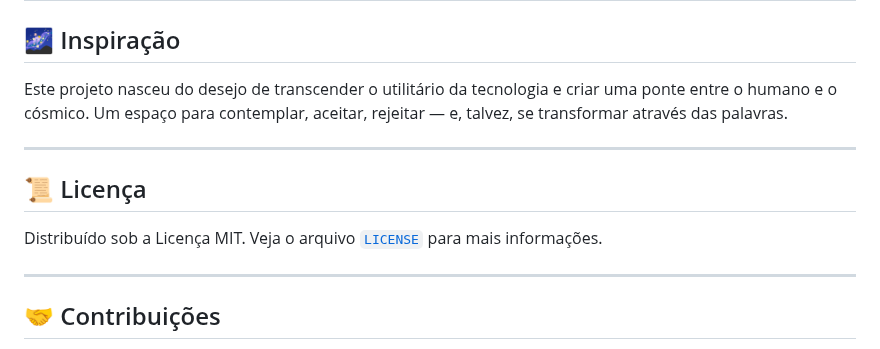
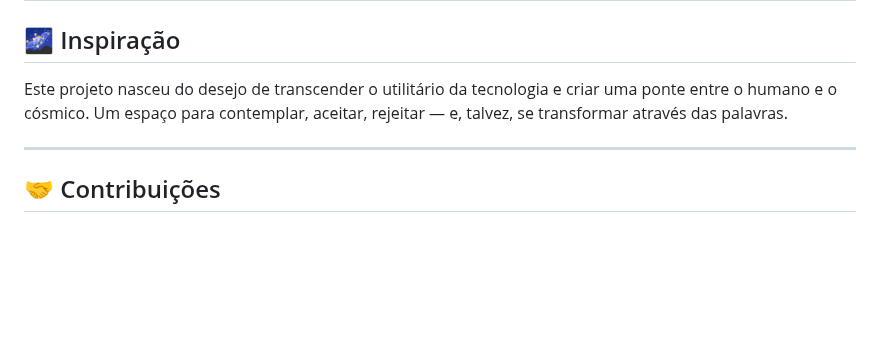
Before and after one commit to GabrielDenardi/fragmentos-do-destino, a Markdown page: README.md, the part around one of its changes. Drawn GitHub-style; blank space fills up the shorter version.

```diff
--- a/README.md
+++ b/README.md
@@ -88,12 +87,6 @@ Este projeto nasceu do desejo de transcender o utilitário da tecnologia e criar
 
 ---
 
-## 📜 Licença
-
-Distribuído sob a Licença MIT. Veja o arquivo [`LICENSE`](LICENSE) para mais informações.
-
----
-
 ## 🤝 Contribuições
 
 Sinta-se livre para contribuir com melhorias, ideias de fragmentos filosóficos, novos efeitos visuais ou integrações com IA. Toda ajuda é bem-vinda!
```
Also changed, not shown: other parts of README.md (+0 -1 lines).
